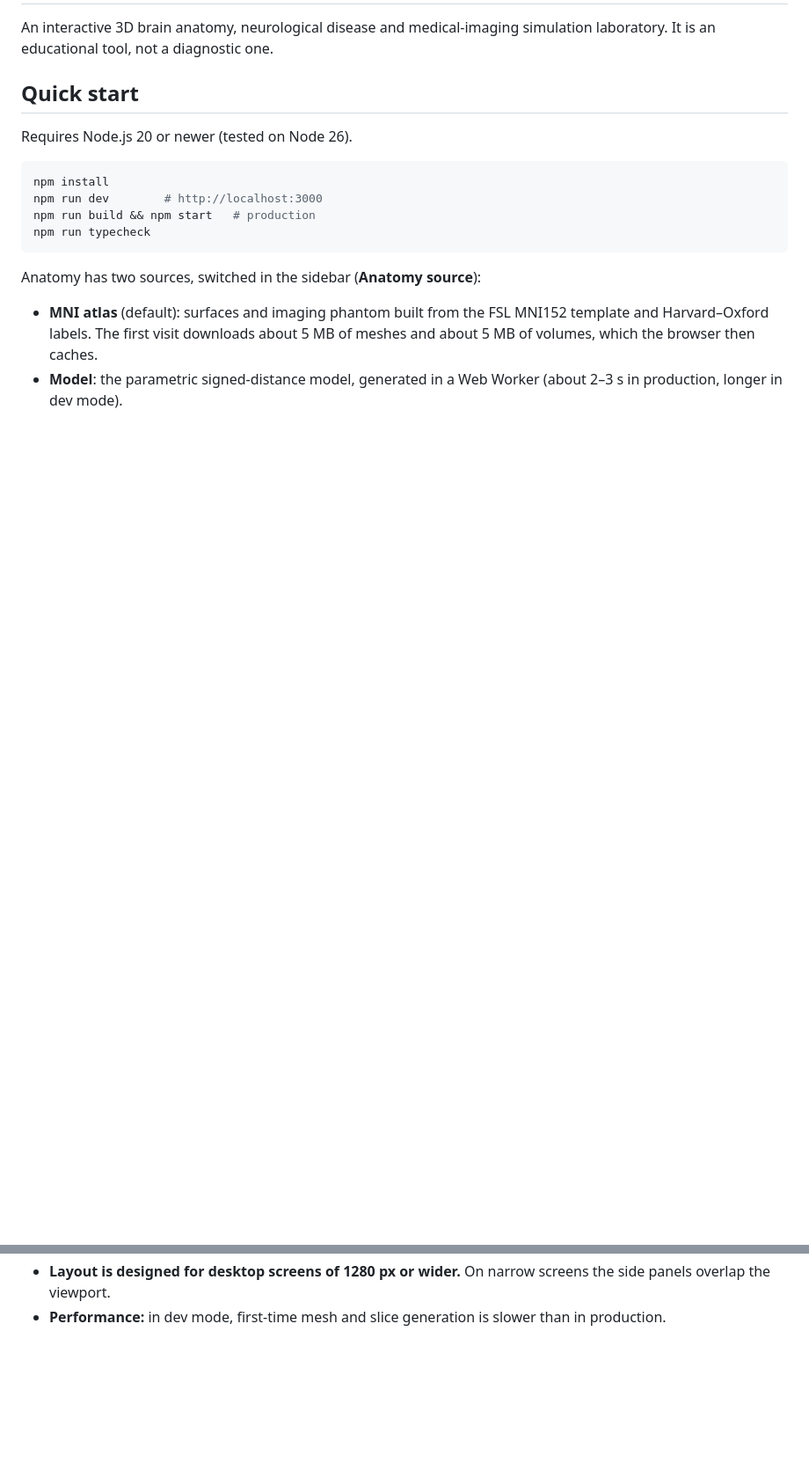
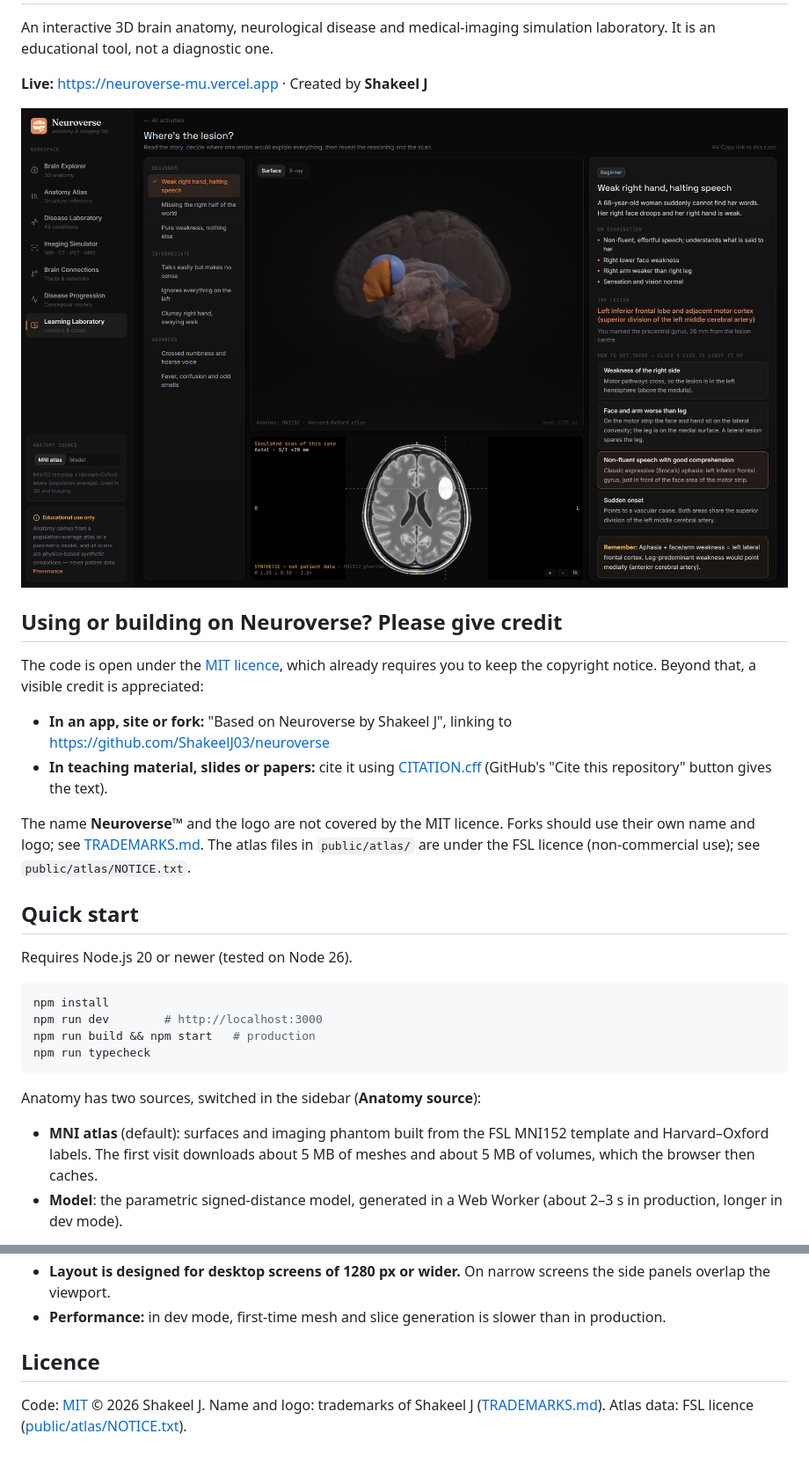
Before and after one commit to ShakeelJ03/neuroverse, a Markdown page: README.md, 2 parts joined by grey strips. Shown at 88% size. GitHub-like rendering; pictures changed too: marketing/screenshots/3-lesion-case.png (added); blank space fills up the shorter version.

Commit message:
Add licence, trademark and credit notices, citation file and screenshots

```diff
--- a/README.md
+++ b/README.md
@@ -2,5 +4,18 @@
 
 An interactive 3D brain anatomy, neurological disease and medical-imaging simulation laboratory. It is an educational tool, not a diagnostic one.
+
+**Live:** https://neuroverse-mu.vercel.app · Created by **Shakeel J**
+
+![Where's the lesion? case with reasoning, 3D lesion and simulated scan](marketing/screenshots/3-lesion-case.png)
+
+## Using or building on Neuroverse? Please give credit
+
+The code is open under the [MIT licence](LICENSE), which already requires you to keep the copyright notice. Beyond that, a visible credit is appreciated:
+
+- **In an app, site or fork:** "Based on Neuroverse by Shakeel J", linking to https://github.com/ShakeelJ03/neuroverse
+- **In teaching material, slides or papers:** cite it using [CITATION.cff](CITATION.cff) (GitHub's "Cite this repository" button gives the text).
+
+The name **Neuroverse™** and the logo are not covered by the MIT licence. Forks should use their own name and logo; see [TRADEMARKS.md](TRADEMARKS.md). The atlas files in `public/atlas/` are under the FSL licence (non-commercial use); see `public/atlas/NOTICE.txt`.
 
 ## Quick start
 
@@ -127,3 +142,7 @@ Downloaded from TemplateFlow (MNI152NLin6Asym, 1 mm): the FSL MNI152 T1 template
 - **No DICOM loader.** Convert DICOM with `dcm2niix` and open the NIfTI. Cornerstone3D and VTK.js are not integrated; Niivue covers real-volume viewing.
 - **Layout is designed for desktop screens of 1280 px or wider.** On narrow screens the side panels overlap the viewport.
 - **Performance:** in dev mode, first-time mesh and slice generation is slower than in production.
+
+## Licence
+
+Code: [MIT](LICENSE) © 2026 Shakeel J. Name and logo: trademarks of Shakeel J ([TRADEMARKS.md](TRADEMARKS.md)). Atlas data: FSL licence ([public/atlas/NOTICE.txt](public/atlas/NOTICE.txt)).
```
Also changed, not shown: other parts of README.md (+3 -1 lines), TRADEMARKS.md (added, +19 -0 lines), marketing/linkedin-post.md (added, +32 -0 lines), marketing/screenshots/2-take-apart.png (added), 8 other files.
